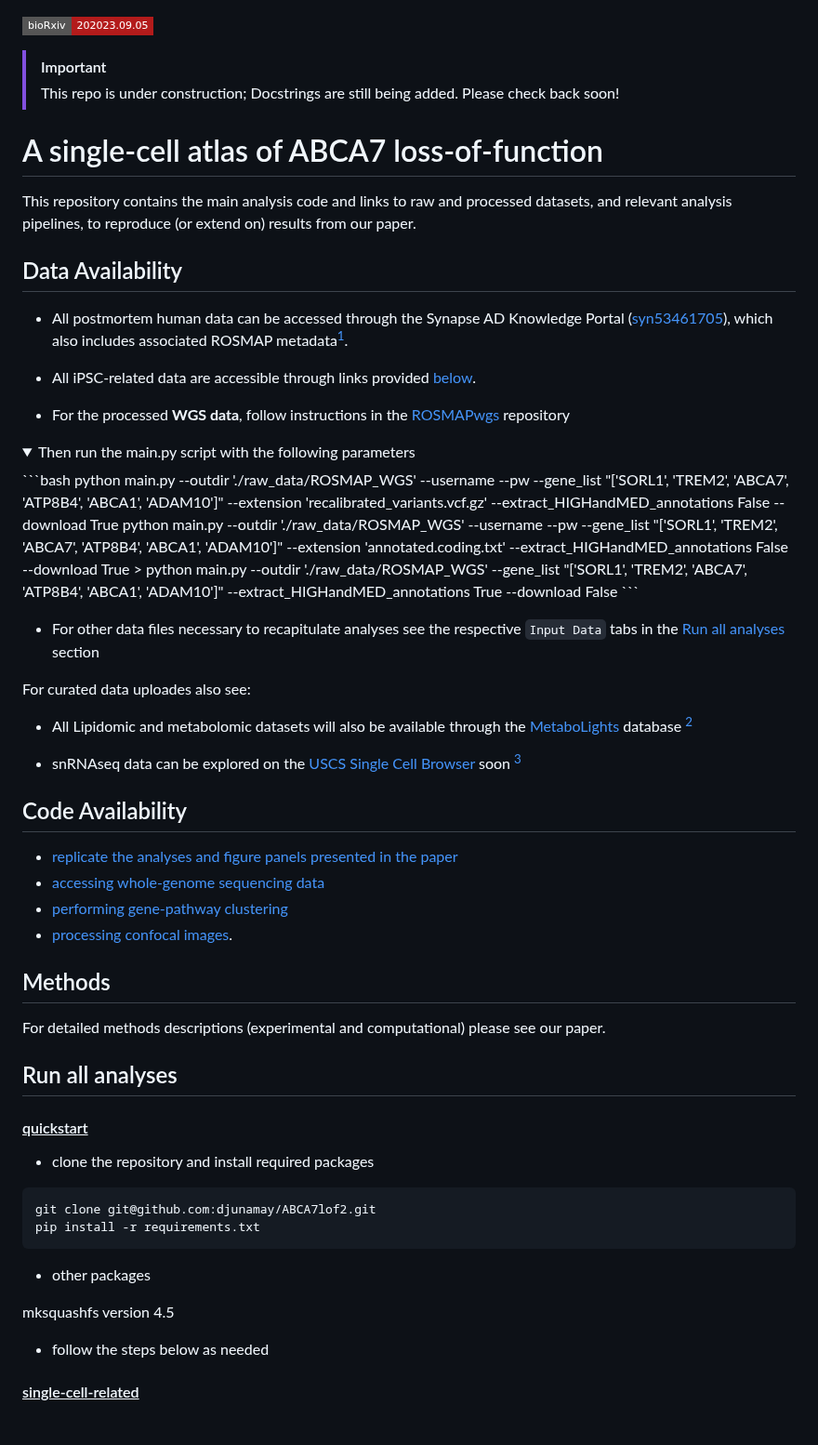
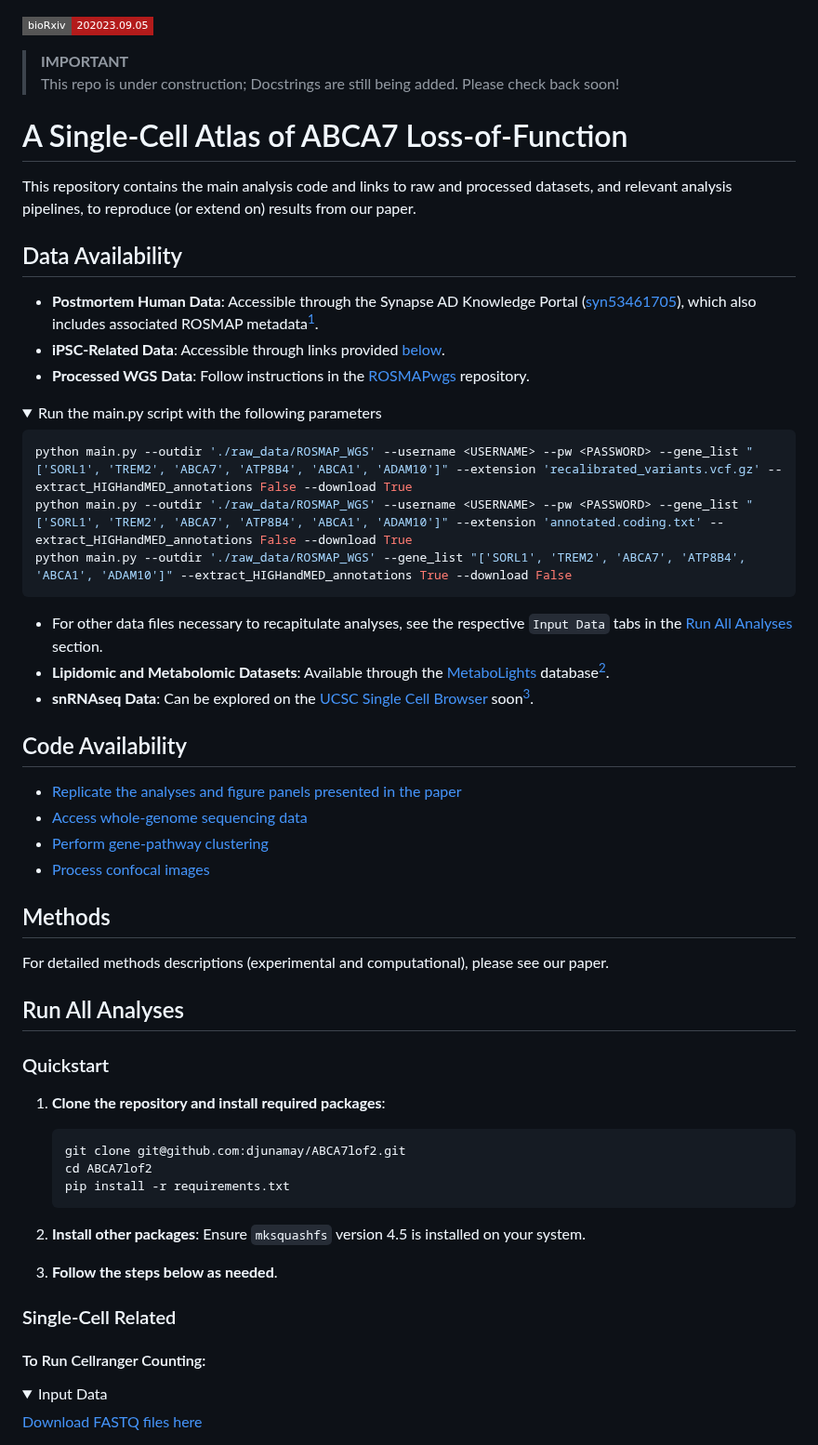
Before and after one commit to djunamay/ABCA7lof2, a Markdown page: README.md, the part around one of its changes. Shown at 93% size. Rendered like a GitHub page; folded sections open; badges without logos.

````diff
--- a/README.md
+++ b/README.md
@@ -1,69 +1,68 @@
 [![bioRxiv](https://img.shields.io/badge/bioRxiv-202023.09.05-b31b1b.svg?style=flat-square)](https://www.biorxiv.org/content/10.1101/2023.09.05.556135v1)
 
-> [!IMPORTANT]
+> **IMPORTANT**
 > This repo is under construction; Docstrings are still being added. Please check back soon!
 
-# A single-cell atlas of ABCA7 loss-of-function
+# A Single-Cell Atlas of ABCA7 Loss-of-Function
 
 This repository contains the main analysis code and links to raw and processed datasets, and relevant analysis pipelines, to reproduce (or extend on) results from our paper.
 
 ## Data Availability
 
-- All postmortem human data can be accessed through the Synapse AD Knowledge Portal ([syn53461705](https://www.synapse.org/#!Synapse:syn53461705)), which also includes associated ROSMAP metadata[^1].
-
-- All iPSC-related data are accessible through links provided [below](#ipsc-neuron-related).
-
-- For the processed **WGS data**, follow instructions in the [ROSMAPwgs](https://github.com/djunamay/ROSMAPwgs) repository
+- **Postmortem Human Data**: Accessible through the Synapse AD Knowledge Portal ([syn53461705](https://www.synapse.org/#!Synapse:syn53461705)), which also includes associated ROSMAP metadata[^1].
+- **iPSC-Related Data**: Accessible through links provided [below](#ipsc-neuron-related).
+- **Processed WGS Data**: Follow instructions in the [ROSMAPwgs](https://github.com/djunamay/ROSMAPwgs) repository.
 
 <details>
-<summary>Then run the main.py script with the following parameters</summary>
+<summary>Run the main.py script with the following parameters</summary>
+
 ```bash
 python main.py --outdir './raw_data/ROSMAP_WGS' --username <USERNAME> --pw <PASSWORD> --gene_list "['SORL1', 'TREM2', 'ABCA7', 'ATP8B4', 'ABCA1', 'ADAM10']" --extension 'recalibrated_variants.vcf.gz' --extract_HIGHandMED_annotations False --download True
 python main.py --outdir './raw_data/ROSMAP_WGS' --username <USERNAME> --pw <PASSWORD> --gene_list "['SORL1', 'TREM2', 'ABCA7', 'ATP8B4', 'ABCA1', 'ADAM10']" --extension 'annotated.coding.txt' --extract_HIGHandMED_annotations False --download True
-> python main.py --outdir './raw_data/ROSMAP_WGS' --gene_list "['SORL1', 'TREM2', 'ABCA7', 'ATP8B4', 'ABCA1', 'ADAM10']" --extract_HIGHandMED_annotations True --download False
+python main.py --outdir './raw_data/ROSMAP_WGS' --gene_list "['SORL1', 'TREM2', 'ABCA7', 'ATP8B4', 'ABCA1', 'ADAM10']" --extract_HIGHandMED_annotations True --download False
 ```
 </details>
 
-
-- For other data files necessary to recapitulate analyses see the respective `Input Data` tabs in the [Run all analyses](#run-all-analyses) section
-
-For curated data uploades also see:
-
-- All Lipidomic and metabolomic datasets will also be available through the [MetaboLights](https://www.ebi.ac.uk/metabolights/index) database [^2]
-
-- snRNAseq data can be explored on the [USCS Single Cell Browser](https://cells.ucsc.edu/) soon [^2]
-
+- For other data files necessary to recapitulate analyses, see the respective `Input Data` tabs in the [Run All Analyses](#run-all-analyses) section.
+- **Lipidomic and Metabolomic Datasets**: Available through the [MetaboLights](https://www.ebi.ac.uk/metabolights/index) database[^2].
+- **snRNAseq Data**: Can be explored on the [UCSC Single Cell Browser](https://cells.ucsc.edu/) soon[^2].
 
 [^1]: These data are subject to controlled access in compliance with human privacy regulations. To obtain the data, a data use agreement (DUA) must be completed. This requirement ensures the anonymity of ROSMAP study participants. A DUA can be established with either the Rush University Medical Center (RUMC) or SAGE, the organization that manages Synapse. The necessary forms are available for download on their respective websites.
 [^2]: Please note that some aspects of these data will be retracted to comply with controlled access regulations. For full access to these data, please visit the repository on Synapse.
 
 ## Code Availability
 
-- [replicate the analyses and figure panels presented in the paper](#run-all-analyses)
-- [accessing whole-genome sequencing data](https://github.com/djunamay/ROSMAPwgs)
-- [performing gene-pathway clustering](https://github.com/djunamay/geneclusters)
-- [processing confocal images](https://github.com/djunamay/confocalQuant).
+- [Replicate the analyses and figure panels presented in the paper](#run-all-analyses)
+- [Access whole-genome sequencing data](https://github.com/djunamay/ROSMAPwgs)
+- [Perform gene-pathway clustering](https://github.com/djunamay/geneclusters)
+- [Process confocal images](https://github.com/djunamay/confocalQuant)
 
 ## Methods
 
-For detailed methods descriptions (experimental and computational) please see our paper.
+For detailed methods descriptions (experimental and computational), please see our paper.
 
-## Run all analyses
+## Run All Analyses
 
-#### <u>quickstart</u>
+### Quickstart
 
-- clone the repository and install required packages
+1. **Clone the repository and install required packages**:
+    ```bash
+    git clone git@github.com:djunamay/ABCA7lof2.git
+    cd ABCA7lof2
+    pip install -r requirements.txt
+    ```
 
-```bash
-git clone git@github.com:djunamay/ABCA7lof2.git
-pip install -r requirements.txt
-```
+2. **Install other packages**:
+    Ensure `mksquashfs` version 4.5 is installed on your system.
 
-- other packages
+3. **Follow the steps below as needed**.
 
-mksquashfs version 4.5
+### Single-Cell Related
 
-- follow the steps below as needed
+#### To Run Cellranger Counting:
 
-#### <u>single-cell-related</u>
+<details>
+<summary>Input Data</summary>
+<a href="https://www.synapse.org/#!Synapse:syn53461705">Download FASTQ files here</a>
+</details>
 
````
Also changed, not shown: other parts of README.md (+124 -114 lines).
